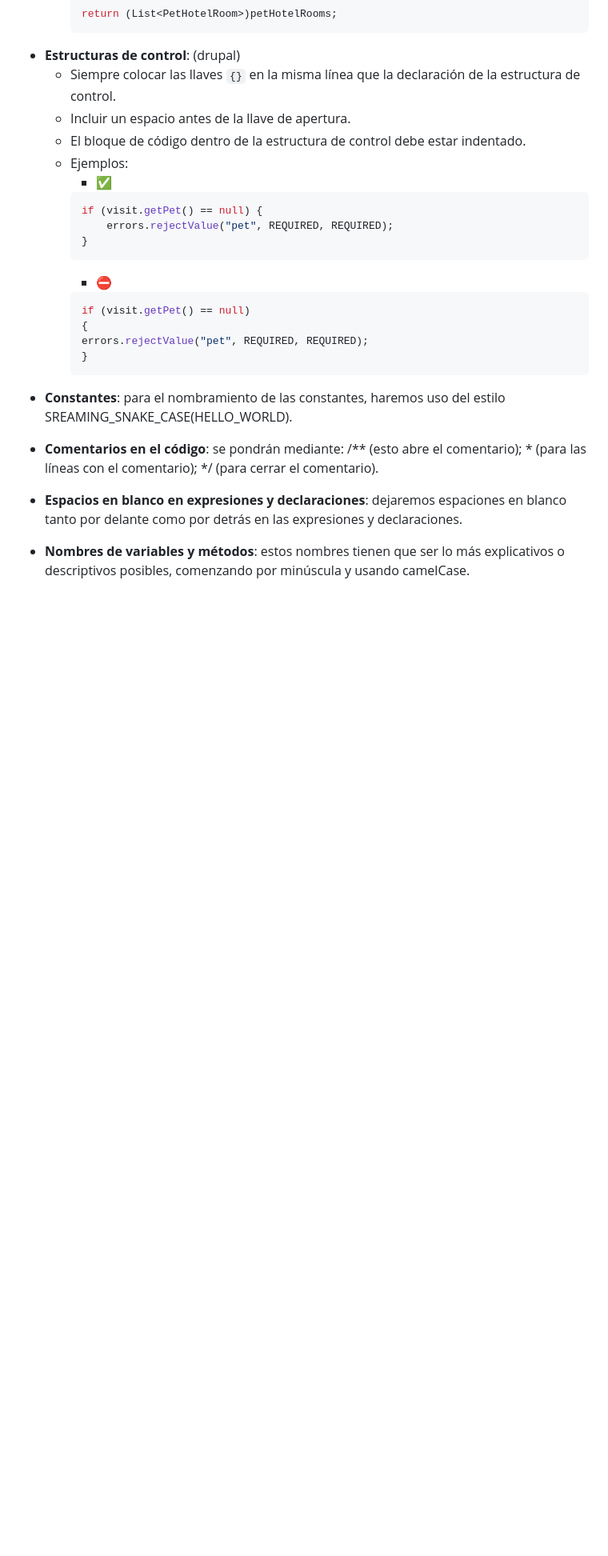
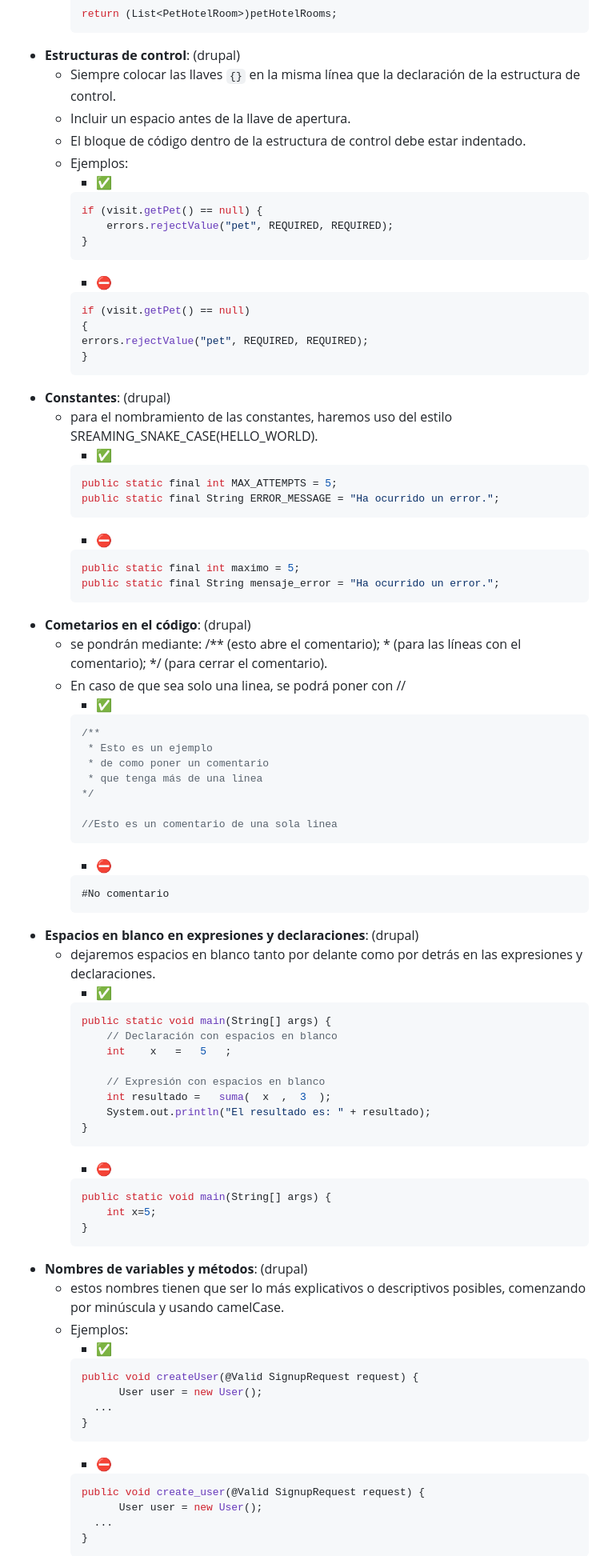
Before and after one commit to gii-is-psg2/psg2-2324-g5-52, a Markdown page: docs/ConfigurationManagementMethodology.md, the part around the change printed below. Shown: that part at 80% size. GitHub-like rendering; blank space fills up the shorter version.

Commit message:
docs: puesta de ejemplos

````diff
--- a/docs/ConfigurationManagementMethodology.md
+++ b/docs/ConfigurationManagementMethodology.md
@@ -139,19 +139,79 @@ Los estándares de codificación se basan en PEP 8, Google Java Style Guide y se
 
 <div id='id7'/>
 
-- **Constantes**: para el nombramiento de las constantes, haremos uso del estilo SREAMING_SNAKE_CASE(HELLO_WORLD).
+- **Constantes**:  (drupal)
+  - para el nombramiento de las constantes, haremos uso del estilo SREAMING_SNAKE_CASE(HELLO_WORLD).
+    - ✅
+    ```java
+    public static final int MAX_ATTEMPTS = 5;
+    public static final String ERROR_MESSAGE = "Ha ocurrido un error.";
+    ```
+    - ⛔
+    ```java
+    public static final int maximo = 5;
+    public static final String mensaje_error = "Ha ocurrido un error.";
+    ```
 
 <div id='id8'/>
 
-- **Comentarios en el código**: se pondrán mediante: /** (esto abre el comentario); * (para las líneas con el comentario); */ (para cerrar el comentario).
+- **Cometarios en el código**:  (drupal)
+  - se pondrán mediante: /** (esto abre el comentario); * (para las líneas con el comentario); */ (para cerrar el comentario).
+  - En caso de que sea solo una linea, se podrá poner con //
+    - ✅
+    ```java
+    /**
+     * Esto es un ejemplo
+     * de como poner un comentario
+     * que tenga más de una linea
+    */
+
+    //Esto es un comentario de una sola linea
+    ```
+    - ⛔
+    ```java
+    #No comentario
+    ```
 
 <div id='id9'/>
 
-- **Espacios en blanco en expresiones y declaraciones**: dejaremos espaciones en blanco tanto por delante como por detrás en las expresiones y declaraciones.
+- **Espacios en blanco en expresiones y declaraciones**:  (drupal)
+  - dejaremos espacios en blanco tanto por delante como por detrás en las expresiones y declaraciones.
+    - ✅
+    ```java
+    public static void main(String[] args) {
+        // Declaración con espacios en blanco
+        int    x   =   5   ;
 
+        // Expresión con espacios en blanco
+        int resultado =   suma(  x  ,  3  );
+        System.out.println("El resultado es: " + resultado);
+    }
+    ```
+    - ⛔
+    ```java
+    public static void main(String[] args) {
+        int x=5;
+    }
+    ```
 <div id='id10'/>
 
-- **Nombres de variables y métodos**: estos nombres tienen que ser lo más explicativos o descriptivos posibles, comenzando por minúscula y usando camelCase.
+- **Nombres de variables y métodos**:  (drupal)
+  - estos nombres tienen que ser lo más explicativos o descriptivos posibles, comenzando por minúscula y usando camelCase.
+  - Ejemplos:
+    - ✅
+    ```java
+    public void createUser(@Valid SignupRequest request) {
+		  User user = new User();
+      ...
+    }
+    ```
+    - ⛔
+    ```java
+    public void create_user(@Valid SignupRequest request) {
+		  User user = new User();
+      ...
+    }
+    ```
 
 <div id='id11'/>
 
````
Also changed, not shown: other parts of docs/ConfigurationManagementMethodology.md (+46 -1 lines).
